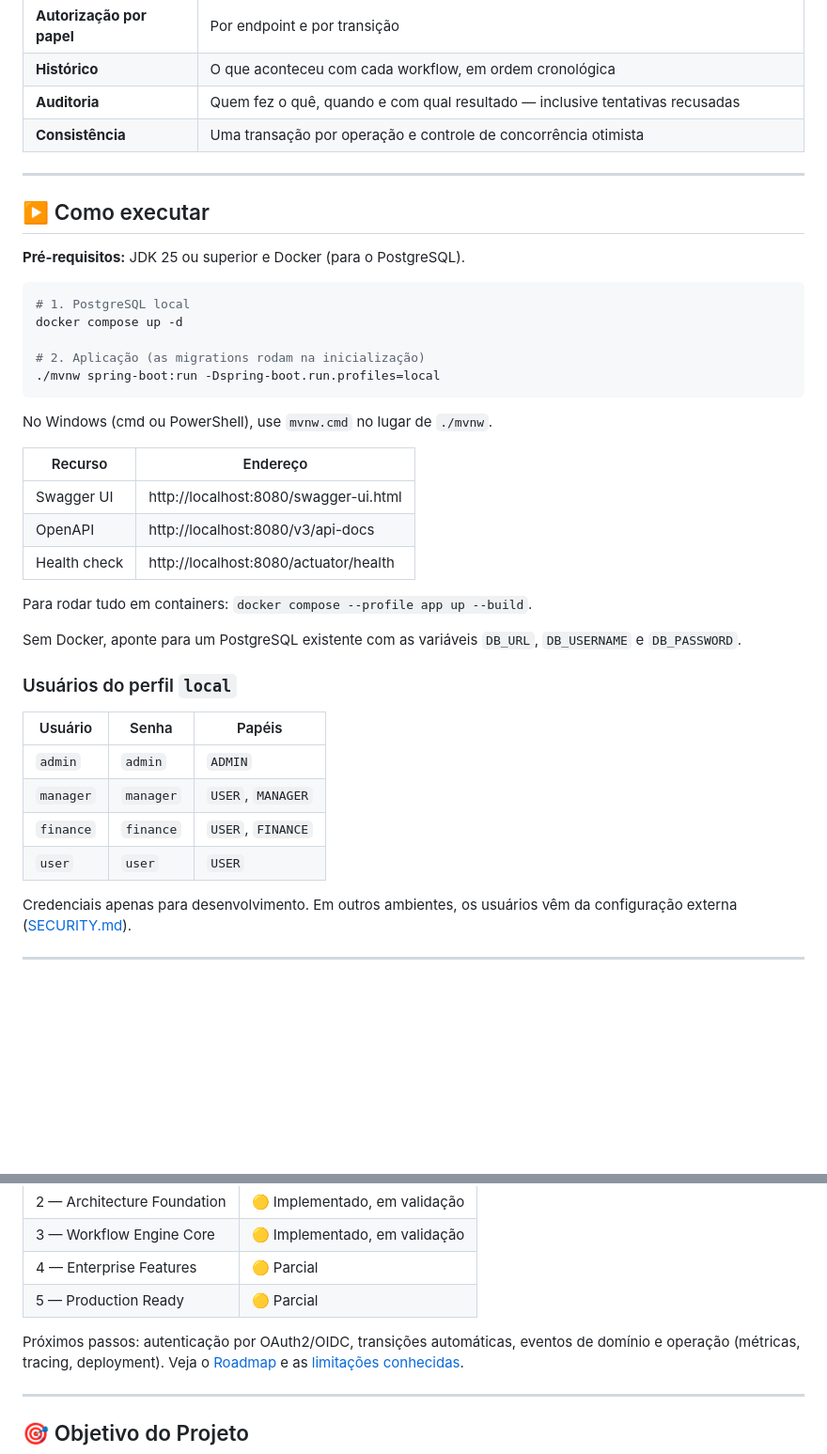
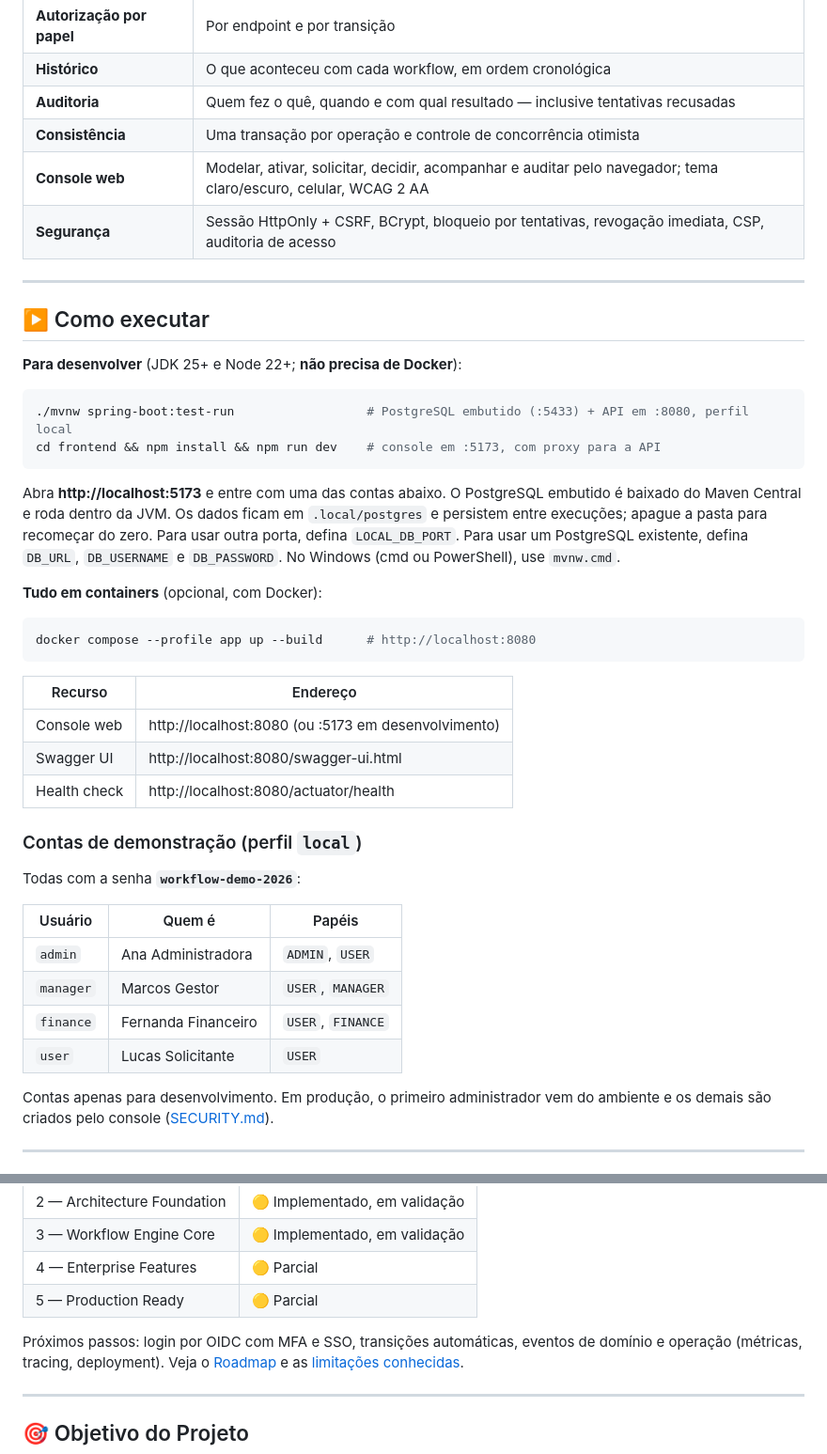
Before and after one commit to PabloHoDev/Enterprise-Workflow-Engine, a Markdown page: README.md, 2 parts joined by grey strips. Shown at 94% size. Drawn GitHub-style; blank space fills up the shorter version.

````diff
--- a/README.md
+++ b/README.md
@@ -34,44 +37,50 @@ REQUESTED ──submit──► PENDING_APPROVAL ──approve (MANAGER, amount
 | **Histórico**               | O que aconteceu com cada workflow, em ordem cronológica                                        |
 | **Auditoria**               | Quem fez o quê, quando e com qual resultado — inclusive tentativas recusadas                   |
 | **Consistência**            | Uma transação por operação e controle de concorrência otimista                                 |
+| **Console web**             | Modelar, ativar, solicitar, decidir, acompanhar e auditar pelo navegador; tema claro/escuro, celular, WCAG 2 AA |
+| **Segurança**               | Sessão HttpOnly + CSRF, BCrypt, bloqueio por tentativas, revogação imediata, CSP, auditoria de acesso |
 
 ---
 
 ## ▶️ Como executar
 
-**Pré-requisitos:** JDK 25 ou superior e Docker (para o PostgreSQL).
+**Para desenvolver** (JDK 25+ e Node 22+; **não precisa de Docker**):
 
 ```bash
-# 1. PostgreSQL local
-docker compose up -d
-
-# 2. Aplicação (as migrations rodam na inicialização)
-./mvnw spring-boot:run -Dspring-boot.run.profiles=local
+./mvnw spring-boot:test-run                  # PostgreSQL embutido (:5433) + API em :8080, perfil local
+cd frontend && npm install && npm run dev    # console em :5173, com proxy para a API
 ```
 
-No Windows (cmd ou PowerShell), use `mvnw.cmd` no lugar de `./mvnw`.
+Abra **http://localhost:5173** e entre com uma das contas abaixo. O PostgreSQL embutido é baixado do Maven
+Central e roda dentro da JVM. Os dados ficam em `.local/postgres` e persistem entre execuções; apague a
+pasta para recomeçar do zero. Para usar outra porta, defina `LOCAL_DB_PORT`. Para usar um PostgreSQL
+existente, defina `DB_URL`, `DB_USERNAME` e `DB_PASSWORD`. No Windows (cmd ou PowerShell), use `mvnw.cmd`.
+
+**Tudo em containers** (opcional, com Docker):
+
+```bash
+docker compose --profile app up --build      # http://localhost:8080
+```
 
 | Recurso      | Endereço                                |
 | ------------ | --------------------------------------- |
+| Console web  | http://localhost:8080 (ou :5173 em desenvolvimento) |
 | Swagger UI   | http://localhost:8080/swagger-ui.html   |
-| OpenAPI      | http://localhost:8080/v3/api-docs       |
 | Health check | http://localhost:8080/actuator/health   |
 
-Para rodar tudo em containers: `docker compose --profile app up --build`.
+### Contas de demonstração (perfil `local`)
 
-Sem Docker, aponte para um PostgreSQL existente com as variáveis `DB_URL`, `DB_USERNAME` e `DB_PASSWORD`.
+Todas com a senha **`workflow-demo-2026`**:
 
-### Usuários do perfil `local`
+| Usuário   | Quem é                | Papéis            |
+| --------- | --------------------- | ----------------- |
+| `admin`   | Ana Administradora    | `ADMIN`, `USER`   |
+| `manager` | Marcos Gestor         | `USER`, `MANAGER` |
+| `finance` | Fernanda Financeiro   | `USER`, `FINANCE` |
+| `user`    | Lucas Solicitante     | `USER`            |
 
-| Usuário   | Senha     | Papéis            |
-| --------- | --------- | ----------------- |
-| `admin`   | `admin`   | `ADMIN`           |
-| `manager` | `manager` | `USER`, `MANAGER` |
-| `finance` | `finance` | `USER`, `FINANCE` |
-| `user`    | `user`    | `USER`            |
-
-Credenciais apenas para desenvolvimento. Em outros ambientes, os usuários vêm da configuração externa
-([SECURITY.md](docs/architecture/SECURITY.md)).
+Contas apenas para desenvolvimento. Em produção, o primeiro administrador vem do ambiente e os demais são
+criados pelo console ([SECURITY.md](docs/architecture/SECURITY.md)).
 
 ---
 
@@ -219,7 +258,7 @@ Detalhes: [TEST_STRATEGY.md](docs/quality/TEST_STRATEGY.md).
 | 4 — Enterprise Features         | 🟡 Parcial                     |
 | 5 — Production Ready            | 🟡 Parcial                     |
 
-Próximos passos: autenticação por OAuth2/OIDC, transições automáticas, eventos de domínio e operação
+Próximos passos: login por OIDC com MFA e SSO, transições automáticas, eventos de domínio e operação
 (métricas, tracing, deployment). Veja o [Roadmap](docs/product/ROADMAP.md) e as
 [limitações conhecidas](docs/releases/TECHNICAL_DEBT.md).
 
````
Also changed, not shown: other parts of README.md (+54 -21 lines).
